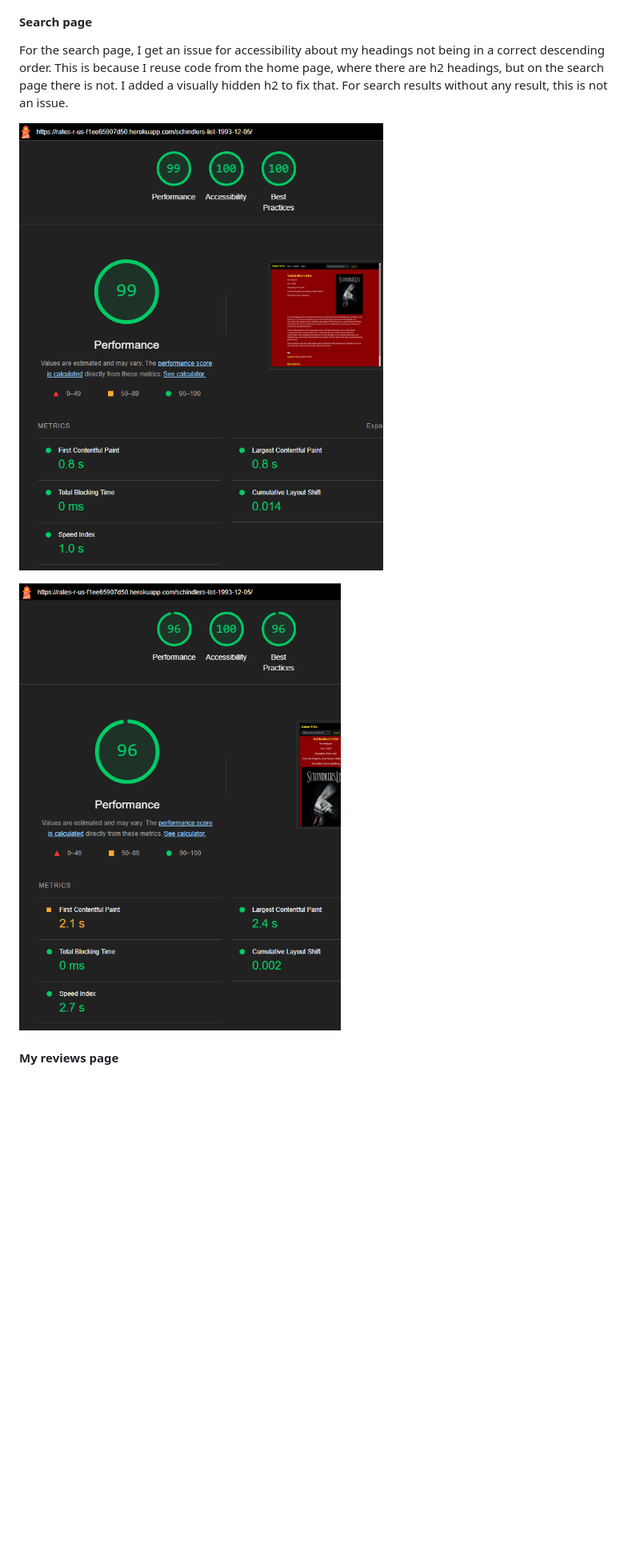
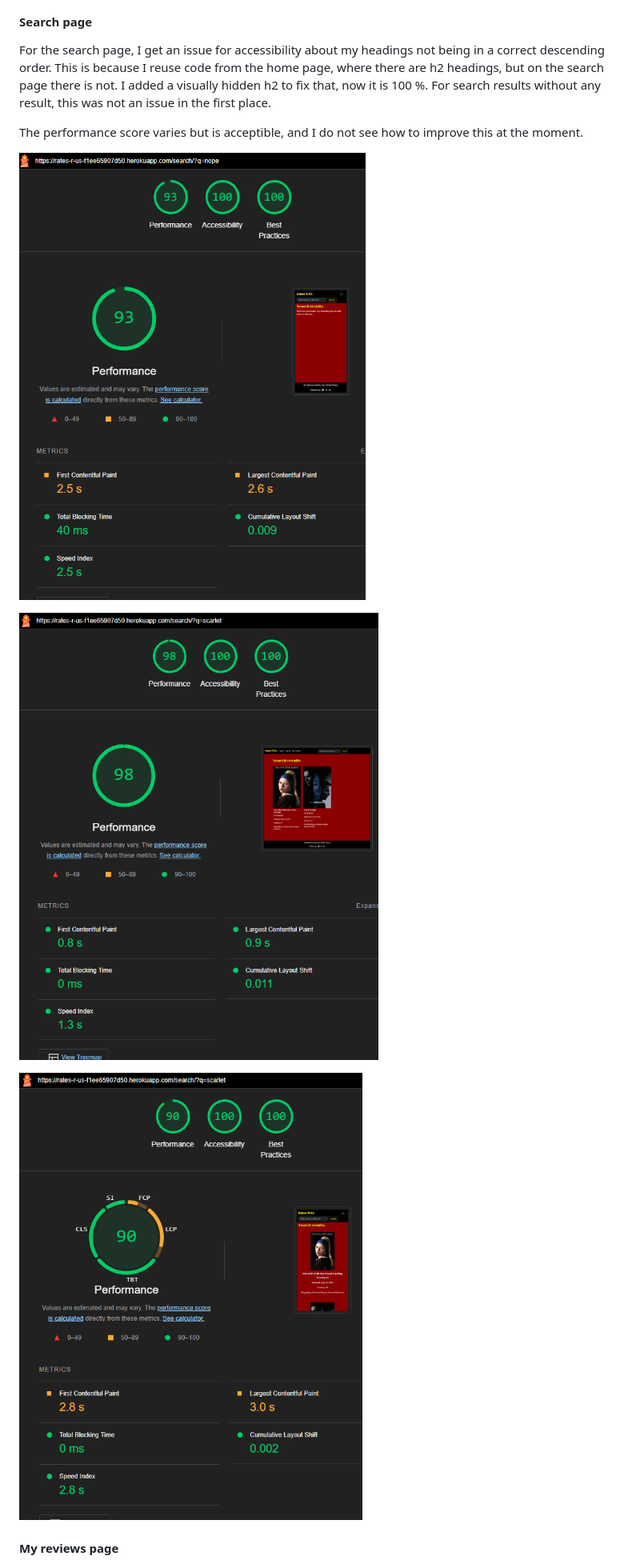
Before and after one commit to LizzyonGit/rates_r_us, a Markdown page: TESTING.md, the part around one of its changes. Shown at 80% size. Drawn GitHub-style; pictures changed too: docs/screenshots/lighthouse-search-noresult.png (added), docs/screenshots/lighthouse-search-result-desktop.png (added), docs/screenshots/lighthouse-search-result-mobile.png (added); blank space fills up the shorter version.

```diff
--- a/TESTING.md
+++ b/TESTING.md
@@ -106,11 +106,15 @@ For accessibility, I got a lower score because my Log in and register links only
 ![Lighthouse result mobile detail page](docs/screenshots/lighthouse-detail-mobile-1.png)
 
 #### Search page
-For the search page, I get an issue for accessibility about my headings not being in a correct descending order. This is because I reuse code from the home page, where there are h2 headings, but on the search page there is not. I added a visually hidden h2 to fix that. For search results without any result, this is not an issue.
+For the search page, I get an issue for accessibility about my headings not being in a correct descending order. This is because I reuse code from the home page, where there are h2 headings, but on the search page there is not. I added a visually hidden h2 to fix that, now it is 100 %. For search results without any result, this was not an issue in the first place.
 
-![Lighthouse result desktop search page no result mobile](docs/screenshots/lighthouse-desktop-detail.png)
+The performance score varies but is acceptible, and I do not see how to improve this at the moment.
 
-![Lighthouse result mobile detail page](docs/screenshots/lighthouse-detail-mobile-1.png)
+![Lighthouse result desktop search page no result mobile/desktop](docs/screenshots/lighthouse-search-noresult.png)
+
+![Lighthouse result desktop search page with result desktop](docs/screenshots/lighthouse-search-result-desktop.png)
+
+![Lighthouse result desktop search page with result mobile](docs/screenshots/lighthouse-search-result-mobile.png)
 
 #### My reviews page
 
```
Also changed, not shown: other parts of TESTING.md (+6 -5 lines), docs/screenshots/lighthouse-logout-mobile.png (added), 2 other files.
